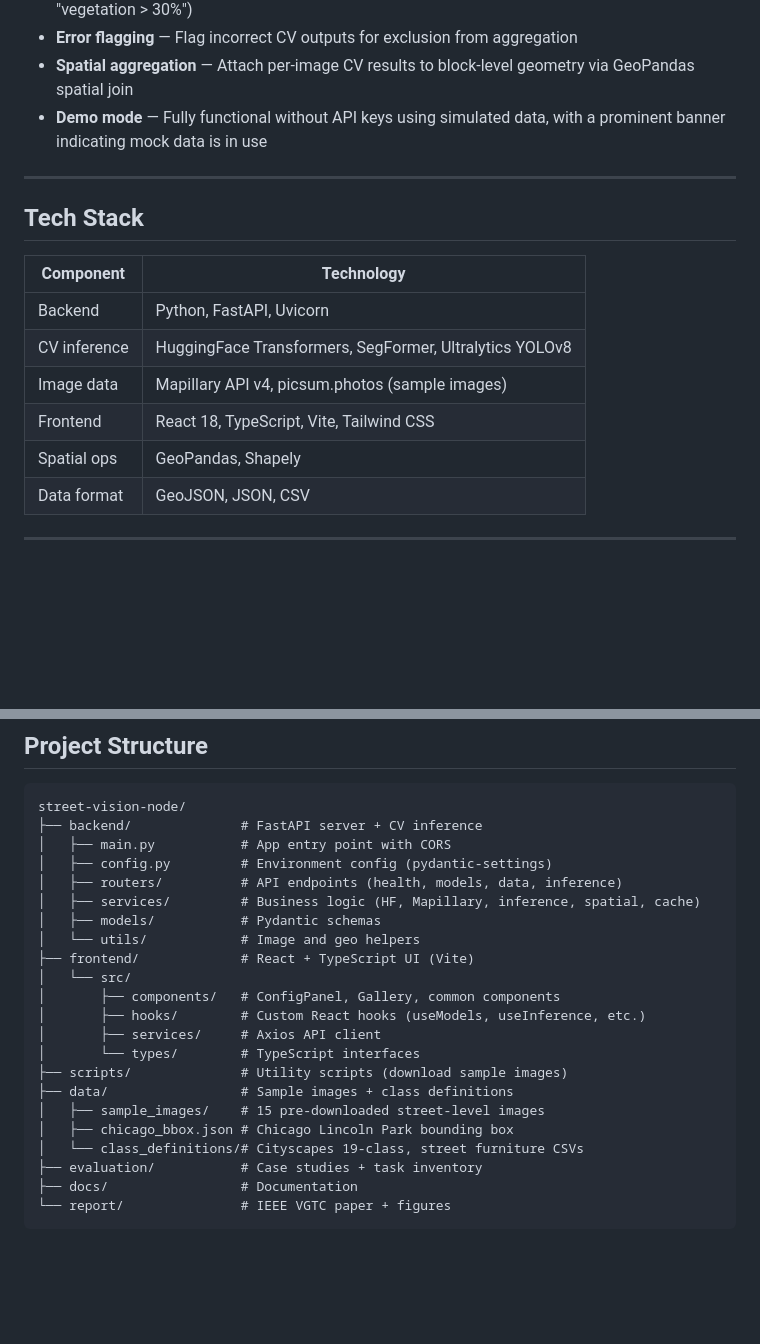
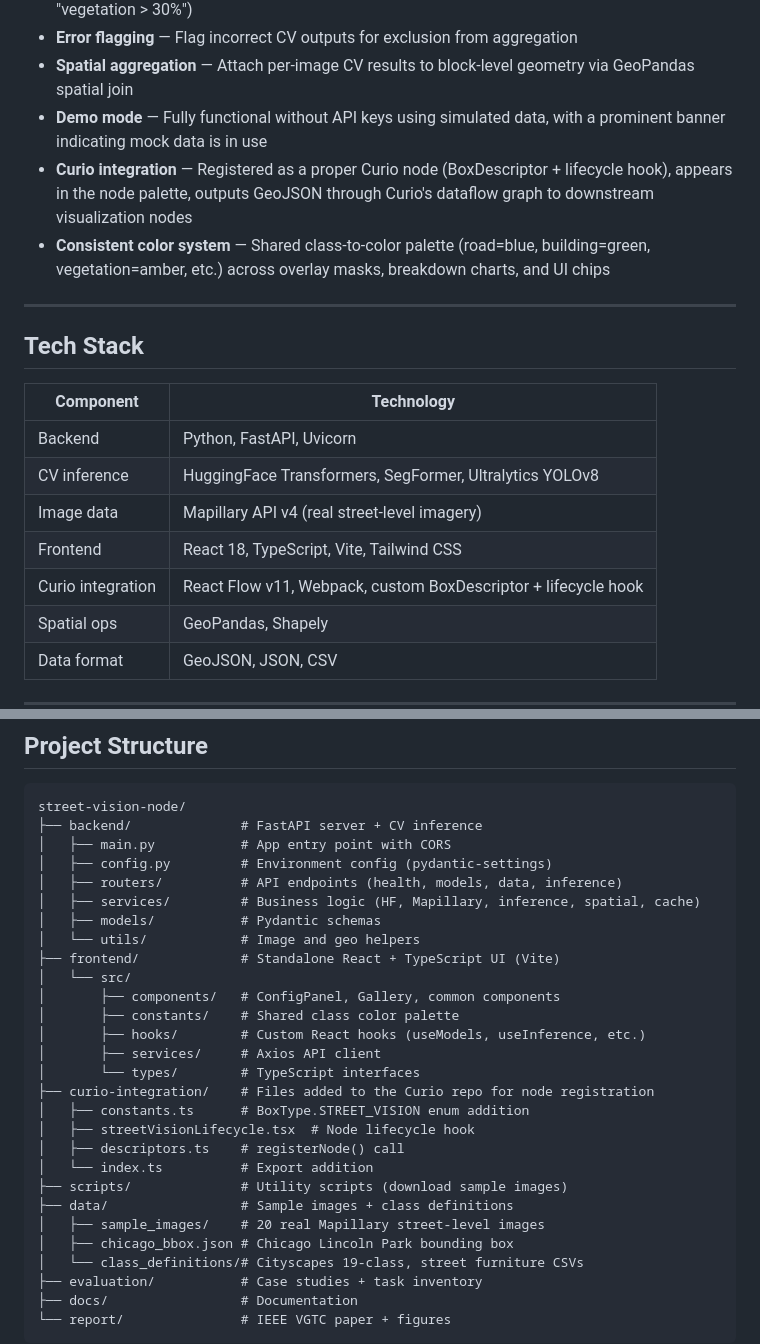
Before and after one commit to ManeeshJupalle/Street-Level-Vision-Analytics-Node-for-Curio, a Markdown page: README.md, 2 parts joined by grey strips. Rendered like a GitHub page; blank space fills up the shorter version.

```diff
--- a/README.md
+++ b/README.md
@@ -60,6 +60,8 @@ Results are displayed in an interactive gallery with filtering, inspection, erro
 - **Error flagging** — Flag incorrect CV outputs for exclusion from aggregation
 - **Spatial aggregation** — Attach per-image CV results to block-level geometry via GeoPandas spatial join
 - **Demo mode** — Fully functional without API keys using simulated data, with a prominent banner indicating mock data is in use
+- **Curio integration** — Registered as a proper Curio node (BoxDescriptor + lifecycle hook), appears in the node palette, outputs GeoJSON through Curio's dataflow graph to downstream visualization nodes
+- **Consistent color system** — Shared class-to-color palette (road=blue, building=green, vegetation=amber, etc.) across overlay masks, breakdown charts, and UI chips
 
 ---
 
@@ -69,8 +71,9 @@ Results are displayed in an interactive gallery with filtering, inspection, erro
 |-----------|-----------|
 | Backend | Python, FastAPI, Uvicorn |
 | CV inference | HuggingFace Transformers, SegFormer, Ultralytics YOLOv8 |
-| Image data | Mapillary API v4, picsum.photos (sample images) |
+| Image data | Mapillary API v4 (real street-level imagery) |
 | Frontend | React 18, TypeScript, Vite, Tailwind CSS |
+| Curio integration | React Flow v11, Webpack, custom BoxDescriptor + lifecycle hook |
 | Spatial ops | GeoPandas, Shapely |
 | Data format | GeoJSON, JSON, CSV |
 
@@ -87,15 +90,21 @@ street-vision-node/
 │   ├── services/         # Business logic (HF, Mapillary, inference, spatial, cache)
 │   ├── models/           # Pydantic schemas
 │   └── utils/            # Image and geo helpers
-├── frontend/             # React + TypeScript UI (Vite)
+├── frontend/             # Standalone React + TypeScript UI (Vite)
 │   └── src/
 │       ├── components/   # ConfigPanel, Gallery, common components
+│       ├── constants/    # Shared class color palette
 │       ├── hooks/        # Custom React hooks (useModels, useInference, etc.)
 │       ├── services/     # Axios API client
 │       └── types/        # TypeScript interfaces
+├── curio-integration/    # Files added to the Curio repo for node registration
+│   ├── constants.ts      # BoxType.STREET_VISION enum addition
+│   ├── streetVisionLifecycle.tsx  # Node lifecycle hook
+│   ├── descriptors.ts    # registerNode() call
+│   └── index.ts          # Export addition
 ├── scripts/              # Utility scripts (download sample images)
 ├── data/                 # Sample images + class definitions
-│   ├── sample_images/    # 15 pre-downloaded street-level images
+│   ├── sample_images/    # 20 real Mapillary street-level images
 │   ├── chicago_bbox.json # Chicago Lincoln Park bounding box
 │   └── class_definitions/# Cityscapes 19-class, street furniture CSVs
 ├── evaluation/           # Case studies + task inventory
```
Also changed, not shown: other parts of README.md (+32 -1 lines).
